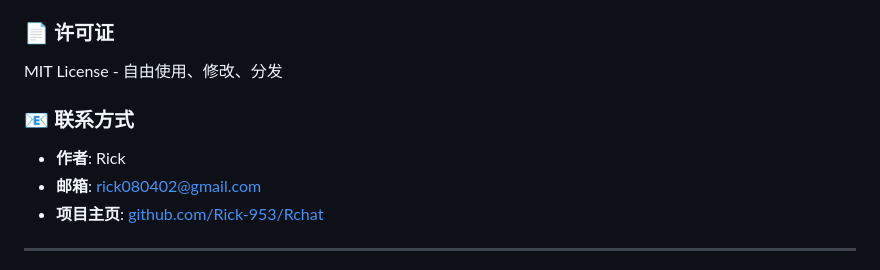
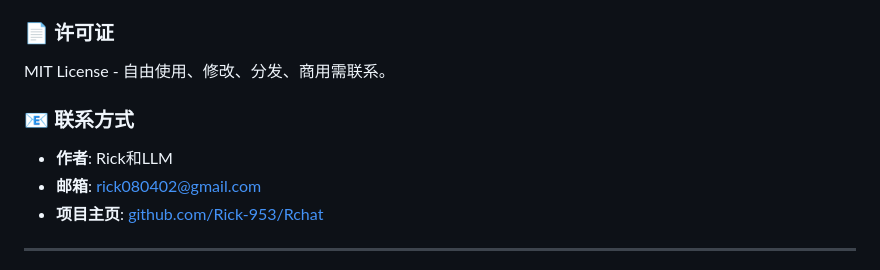
Before and after one commit to Rick-953/Rchat, a Markdown page: README.md, the part around one of its changes. Drawn GitHub-style.

```diff
--- a/README.md
+++ b/README.md
@@ -92,11 +92,11 @@ Rchat 是个人项目,**急需你的力量**:
 
 ### 📄 许可证
 
-MIT License - 自由使用、修改、分发
+MIT License - 自由使用、修改、分发、商用需联系。
 
 ### 📧 联系方式
 
-- **作者**: Rick
+- **作者**: Rick和LLM
 - **邮箱**: rick080402@gmail.com
 - **项目主页**: [github.com/Rick-953/Rchat](https://github.com/Rick-953/Rchat)
 
```
Also changed, not shown: other parts of README.md (+23 -23 lines).
